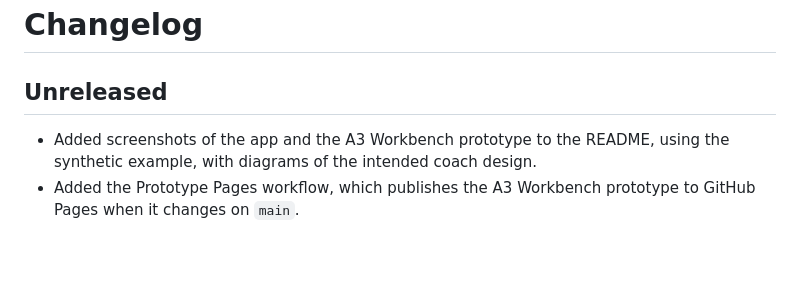
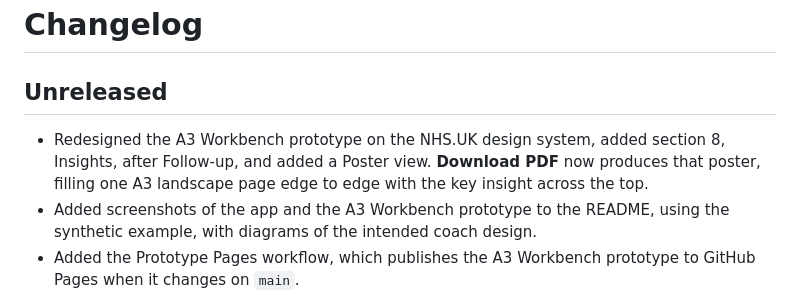
Before and after one commit to Stephjm24/a3-dashboard, a Markdown page: CHANGELOG.md, the part around the change. Drawn GitHub-style; blank space fills up the shorter version.

```diff
--- a/CHANGELOG.md
+++ b/CHANGELOG.md
@@ -2,6 +2,7 @@
 
 ## Unreleased
 
+- Redesigned the A3 Workbench prototype on the NHS.UK design system, added section 8, Insights, after Follow-up, and added a Poster view. **Download PDF** now produces that poster, filling one A3 landscape page edge to edge with the key insight across the top.
 - Added screenshots of the app and the A3 Workbench prototype to the README, using the synthetic example, with diagrams of the intended coach design.
 - Added the Prototype Pages workflow, which publishes the A3 Workbench prototype to GitHub Pages when it changes on `main`.
 - Added the A3 Workbench prototype in `prototype/a3-workbench`: a single page with NHS styling for filling in an A3, viewing it as a one-page A3 with charts and coach notes, and downloading it as a PDF. It is for collecting feedback and is separate from the app.
```
Also changed, not shown: README.md (+5 -3 lines), prototype/a3-workbench/README.md (+12 -2 lines), docs/images/workbench-a3.png, docs/images/workbench-edit.png, docs/images/workbench-poster.png (added), 2 other files.
